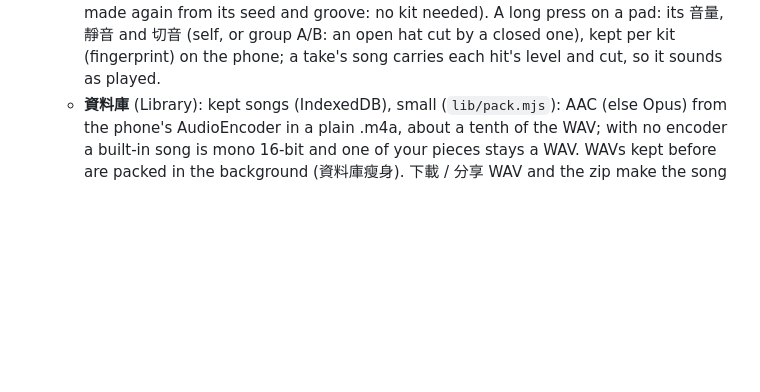
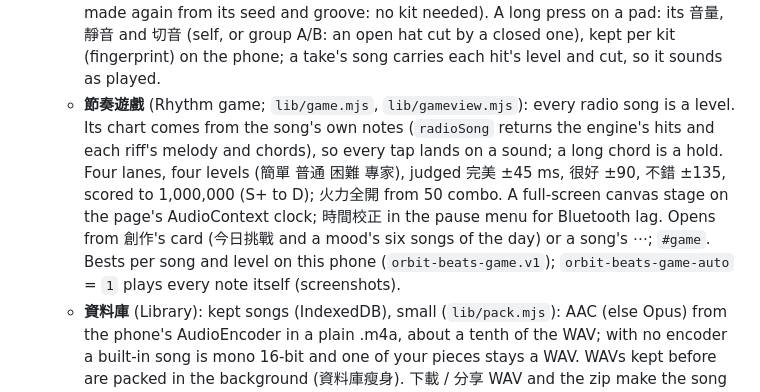
Before and after one commit to JayPengX/Orbit-Beats, a Markdown page: README.md, the part around the change. Rendered like a GitHub page; blank space fills up the shorter version.

Commit message:
Beats README: 節奏遊戲

```diff
--- a/README.md
+++ b/README.md
@@ -92,6 +92,17 @@ Live: https://jaypengx.github.io/Orbit-Beats/ (was Passion Beats)
     音量, 靜音 and 切音 (self, or group A/B: an open hat cut by a closed
     one), kept per kit (fingerprint) on the phone; a take's song carries
     each hit's level and cut, so it sounds as played.
+  - **節奏遊戲** (Rhythm game; `lib/game.mjs`, `lib/gameview.mjs`): every
+    radio song is a level. Its chart comes from the song's own notes
+    (`radioSong` returns the engine's hits and each riff's melody and chords),
+    so every tap lands on a sound; a long chord is a hold. Four lanes, four
+    levels (簡單 普通 困難 專家), judged 完美 ±45 ms, 很好 ±90, 不錯 ±135,
+    scored to 1,000,000 (S+ to D); 火力全開 from 50 combo. A full-screen
+    canvas stage on the page's AudioContext clock; 時間校正 in the pause menu
+    for Bluetooth lag. Opens from 創作's card (今日挑戰 and a mood's six songs
+    of the day) or a song's ⋯; `#game`. Bests per song and level on this
+    phone (`orbit-beats-game.v1`); `orbit-beats-game-auto` = `1` plays every
+    note itself (screenshots).
   - **資料庫** (Library): kept songs (IndexedDB), small (`lib/pack.mjs`): AAC (else Opus)
     from the phone's AudioEncoder in a plain .m4a, about a tenth of the WAV; with no
     encoder a built-in song is mono 16-bit and one of your pieces stays a WAV. WAVs
```
